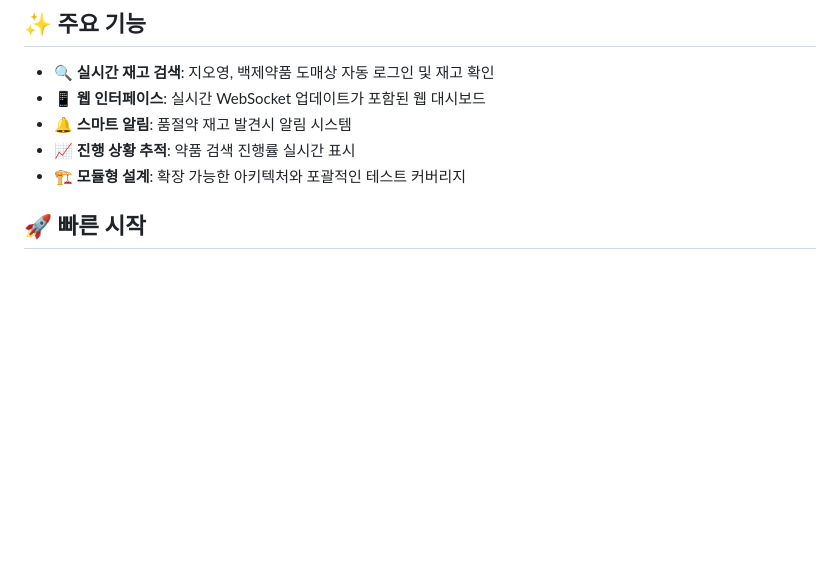
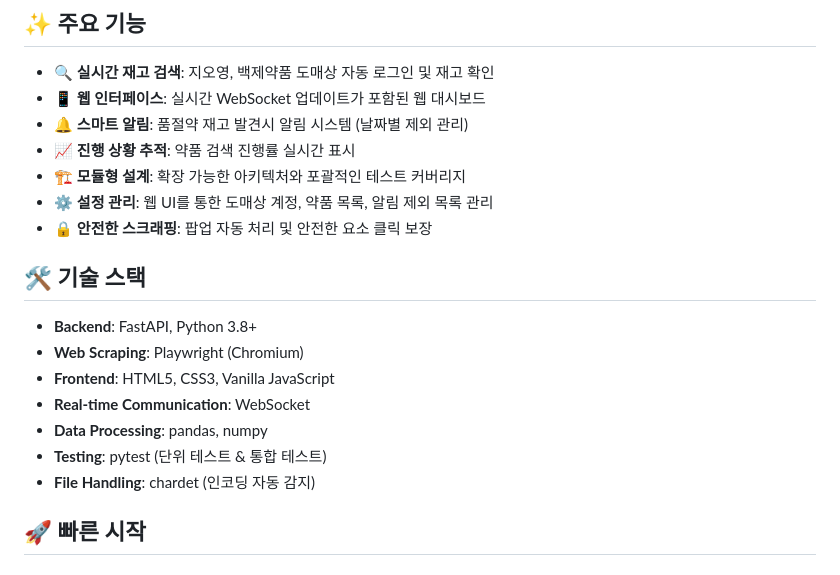
Before and after one commit to ejrwoals/yak-soldout, a Markdown page: README.md, the part around the change printed below. Rendered like a GitHub page; blank space fills up the shorter version.

```diff
--- a/README.md
+++ b/README.md
@@ -10,9 +10,21 @@ FastAPI 기반의 웹 인터페이스와 Playwright를 활용한 안정적인
 
 - 🔍 **실시간 재고 검색**: 지오영, 백제약품 도매상 자동 로그인 및 재고 확인
 - 📱 **웹 인터페이스**: 실시간 WebSocket 업데이트가 포함된 웹 대시보드
-- 🔔 **스마트 알림**: 품절약 재고 발견시 알림 시스템
+- 🔔 **스마트 알림**: 품절약 재고 발견시 알림 시스템 (날짜별 제외 관리)
 - 📈 **진행 상황 추적**: 약품 검색 진행률 실시간 표시
 - 🏗️ **모듈형 설계**: 확장 가능한 아키텍처와 포괄적인 테스트 커버리지
+- ⚙️ **설정 관리**: 웹 UI를 통한 도매상 계정, 약품 목록, 알림 제외 목록 관리
+- 🔒 **안전한 스크래핑**: 팝업 자동 처리 및 안전한 요소 클릭 보장
+
+## 🛠️ 기술 스택
+
+- **Backend**: FastAPI, Python 3.8+
+- **Web Scraping**: Playwright (Chromium)
+- **Frontend**: HTML5, CSS3, Vanilla JavaScript
+- **Real-time Communication**: WebSocket
+- **Data Processing**: pandas, numpy
+- **Testing**: pytest (단위 테스트 & 통합 테스트)
+- **File Handling**: chardet (인코딩 자동 감지)
 
 ## 🚀 빠른 시작
 
```
Also changed, not shown: other parts of README.md (+34 -1 lines).
